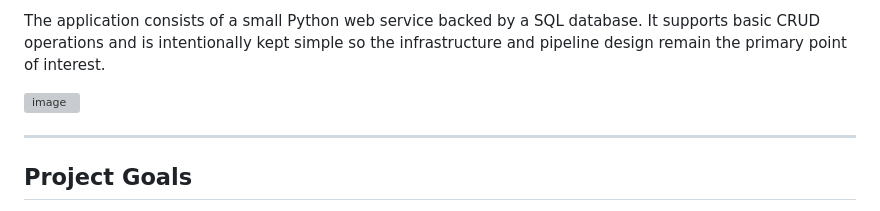
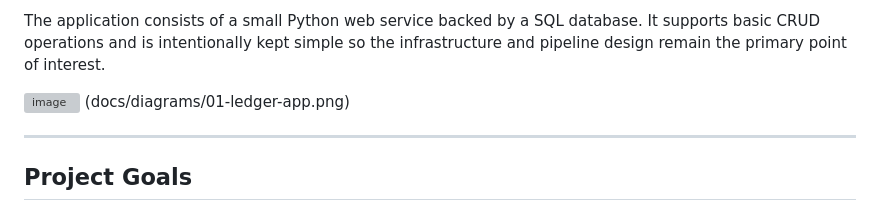
Before and after one commit to zbalci/ledger-app-aws-ecs, a Markdown page: README.md, the part around the change. Rendered like a GitHub page; grey boxes are pictures that could not be loaded.

```diff
--- a/README.md
+++ b/README.md
@@ -6,6 +6,7 @@ The goal is to showcase how a containerized application can be deployed in **dev
 The application consists of a small Python web service backed by a SQL database. It supports basic CRUD operations and is intentionally kept simple so the infrastructure and pipeline design remain the primary point of interest.
 
 <img width="1140" height="311" alt="image" src="https://github.com/user-attachments/assets/818d81d7-6be7-406d-89cf-d750162c0a9d" />
+(docs/diagrams/01-ledger-app.png)
 
 ---
 
```
